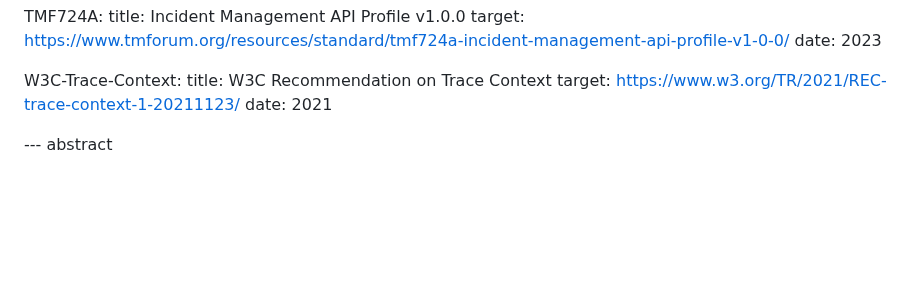
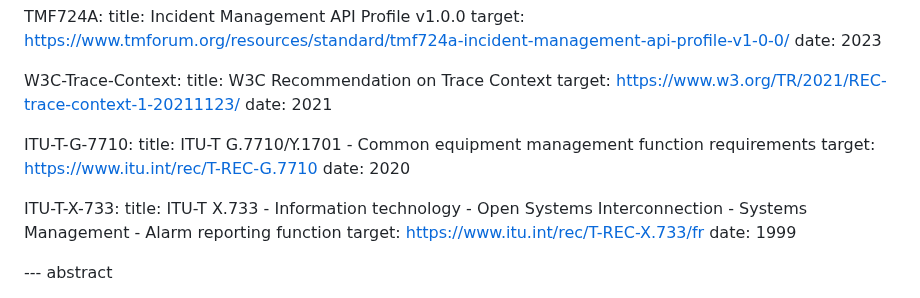
Before and after one commit to ietf-wg-nmop/draft-ietf-nmop-network-incident-yang, a Markdown page: draft-ietf-nmop-network-incident-yang.md, the part around one of its changes. Drawn GitHub-style; blank space fills up the shorter version.

```diff
--- a/draft-ietf-nmop-network-incident-yang.md
+++ b/draft-ietf-nmop-network-incident-yang.md
@@ -99,6 +99,15 @@ informative:
    target: https://www.w3.org/TR/2021/REC-trace-context-1-20211123/
    date: 2021
 
+  ITU-T-G-7710:
+    title: ITU-T G.7710/Y.1701 - Common equipment management function requirements
+    target: https://www.itu.int/rec/T-REC-G.7710
+    date: 2020
+
+  ITU-T-X-733:
+    title: ITU-T X.733 - Information technology - Open Systems Interconnection - Systems Management - Alarm reporting function
+    target: https://www.itu.int/rec/T-REC-X.733/fr
+    date: 1999
 
 --- abstract
 
```
Also changed, not shown: other parts of draft-ietf-nmop-network-incident-yang.md (+3 -3 lines).
